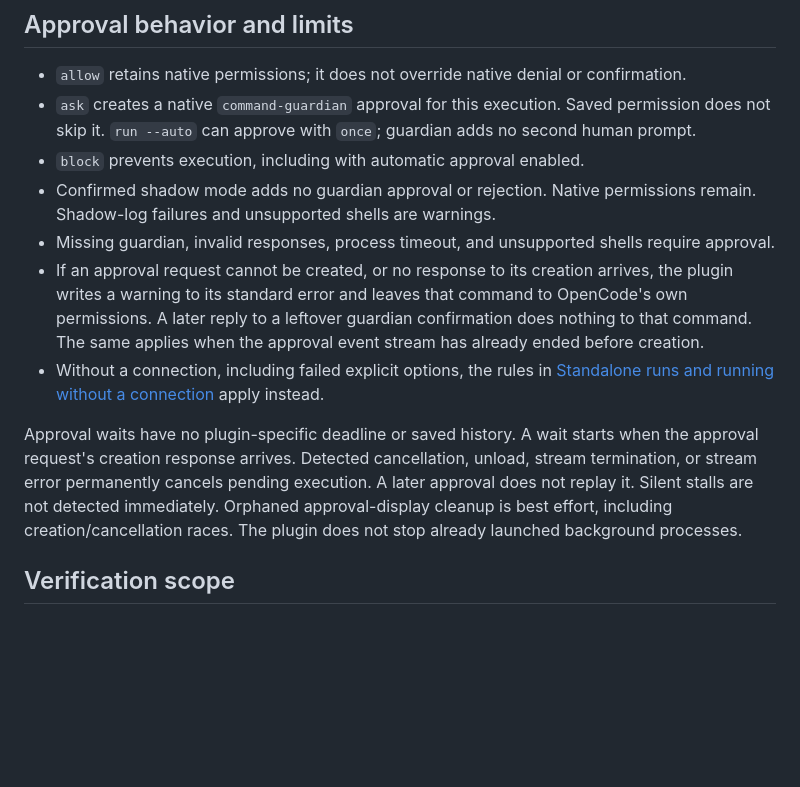
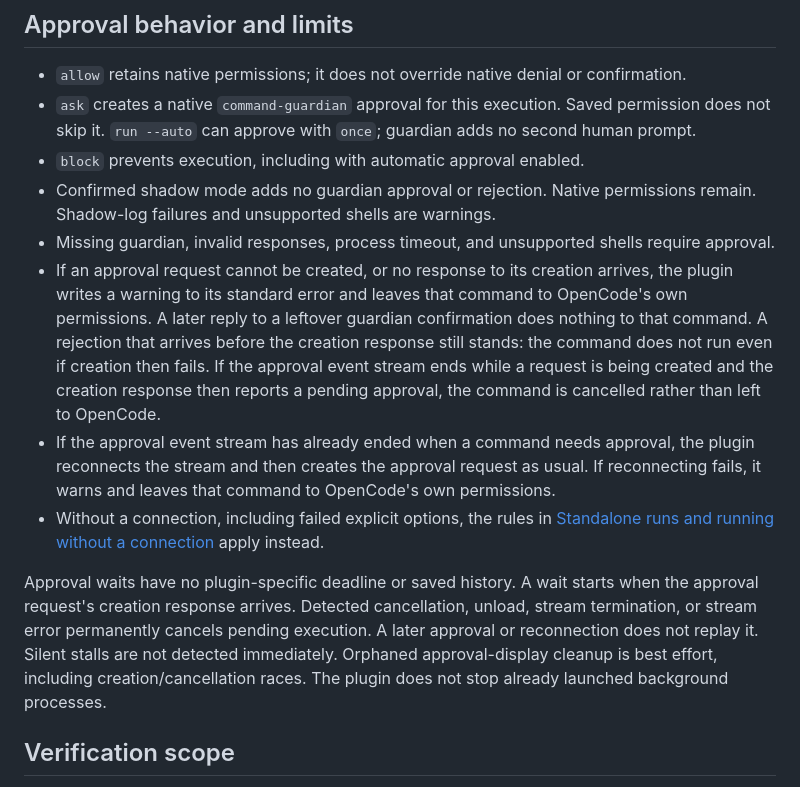
Before and after one commit to ba0918/command-guardian, a Markdown page: docs/opencode.md, the part around the change. GitHub-like rendering; blank space fills up the shorter version.

Commit message:
docs: 承認要求と通信の切断が重なるときの振る舞いを説明に反映する
先に届いた拒否を守ること、作成中に通信が切れた実行を取りやめること、
通信が終わった後はつなぎ直してから承認を求めることを利用者向けの説明に
加え、終わった通信では常に委ねるという古い記述を除く。

```diff
--- a/docs/opencode.md
+++ b/docs/opencode.md
@@ -137,10 +137,11 @@ The server must find `command-guardian` on PATH. Guardian reads its existing con
 - `block` prevents execution, including with automatic approval enabled.
 - Confirmed shadow mode adds no guardian approval or rejection. Native permissions remain. Shadow-log failures and unsupported shells are warnings.
 - Missing guardian, invalid responses, process timeout, and unsupported shells require approval.
-- If an approval request cannot be created, or no response to its creation arrives, the plugin writes a warning to its standard error and leaves that command to OpenCode's own permissions. A later reply to a leftover guardian confirmation does nothing to that command. The same applies when the approval event stream has already ended before creation.
+- If an approval request cannot be created, or no response to its creation arrives, the plugin writes a warning to its standard error and leaves that command to OpenCode's own permissions. A later reply to a leftover guardian confirmation does nothing to that command. A rejection that arrives before the creation response still stands: the command does not run even if creation then fails. If the approval event stream ends while a request is being created and the creation response then reports a pending approval, the command is cancelled rather than left to OpenCode.
+- If the approval event stream has already ended when a command needs approval, the plugin reconnects the stream and then creates the approval request as usual. If reconnecting fails, it warns and leaves that command to OpenCode's own permissions.
 - Without a connection, including failed explicit options, the rules in [Standalone runs and running without a connection](#standalone-runs-and-running-without-a-connection) apply instead.
 
-Approval waits have no plugin-specific deadline or saved history. A wait starts when the approval request's creation response arrives. Detected cancellation, unload, stream termination, or stream error permanently cancels pending execution. A later approval does not replay it. Silent stalls are not detected immediately. Orphaned approval-display cleanup is best effort, including creation/cancellation races. The plugin does not stop already launched background processes.
+Approval waits have no plugin-specific deadline or saved history. A wait starts when the approval request's creation response arrives. Detected cancellation, unload, stream termination, or stream error permanently cancels pending execution. A later approval or reconnection does not replay it. Silent stalls are not detected immediately. Orphaned approval-display cleanup is best effort, including creation/cancellation races. The plugin does not stop already launched background processes.
 
 ## Verification scope
 
```
